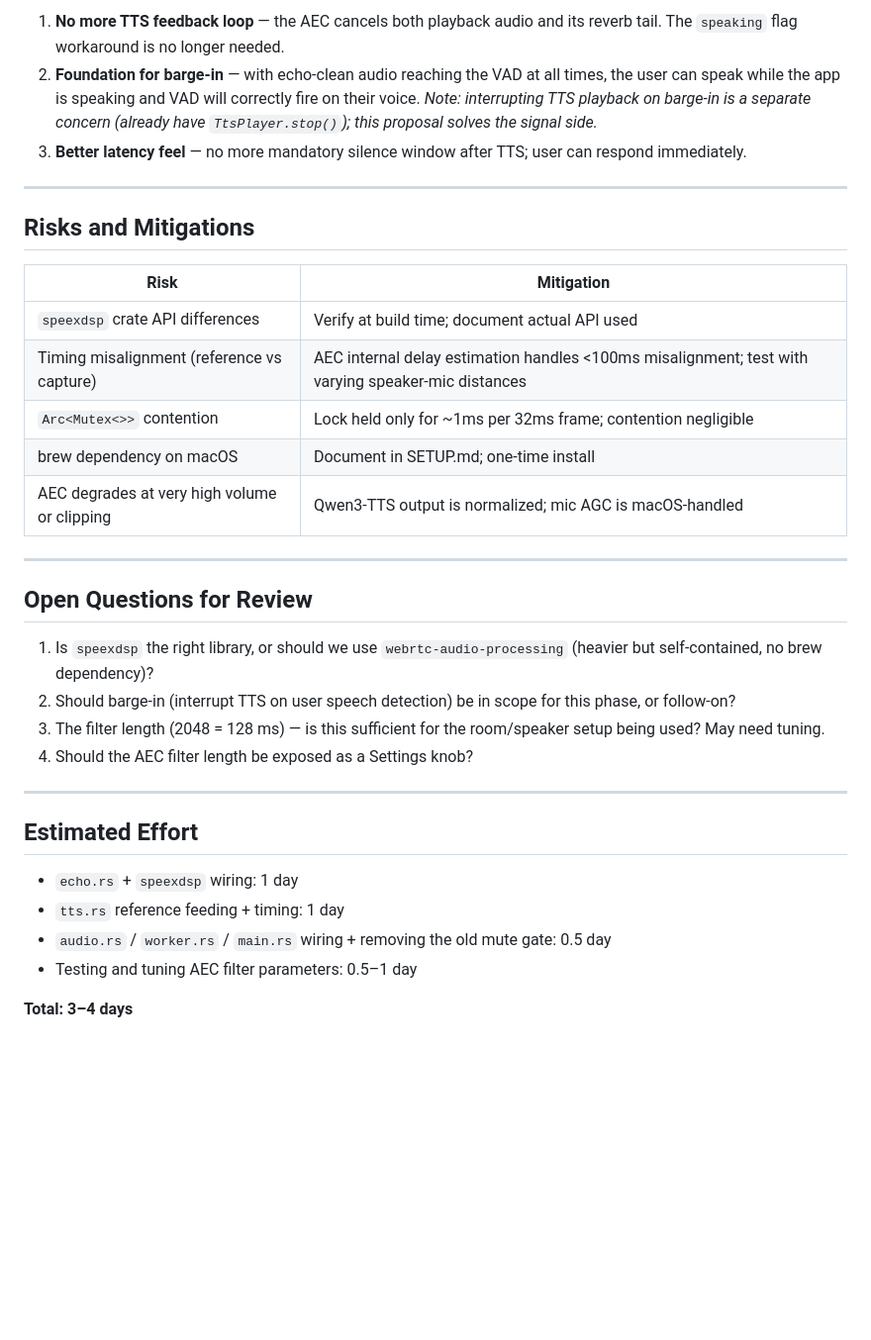
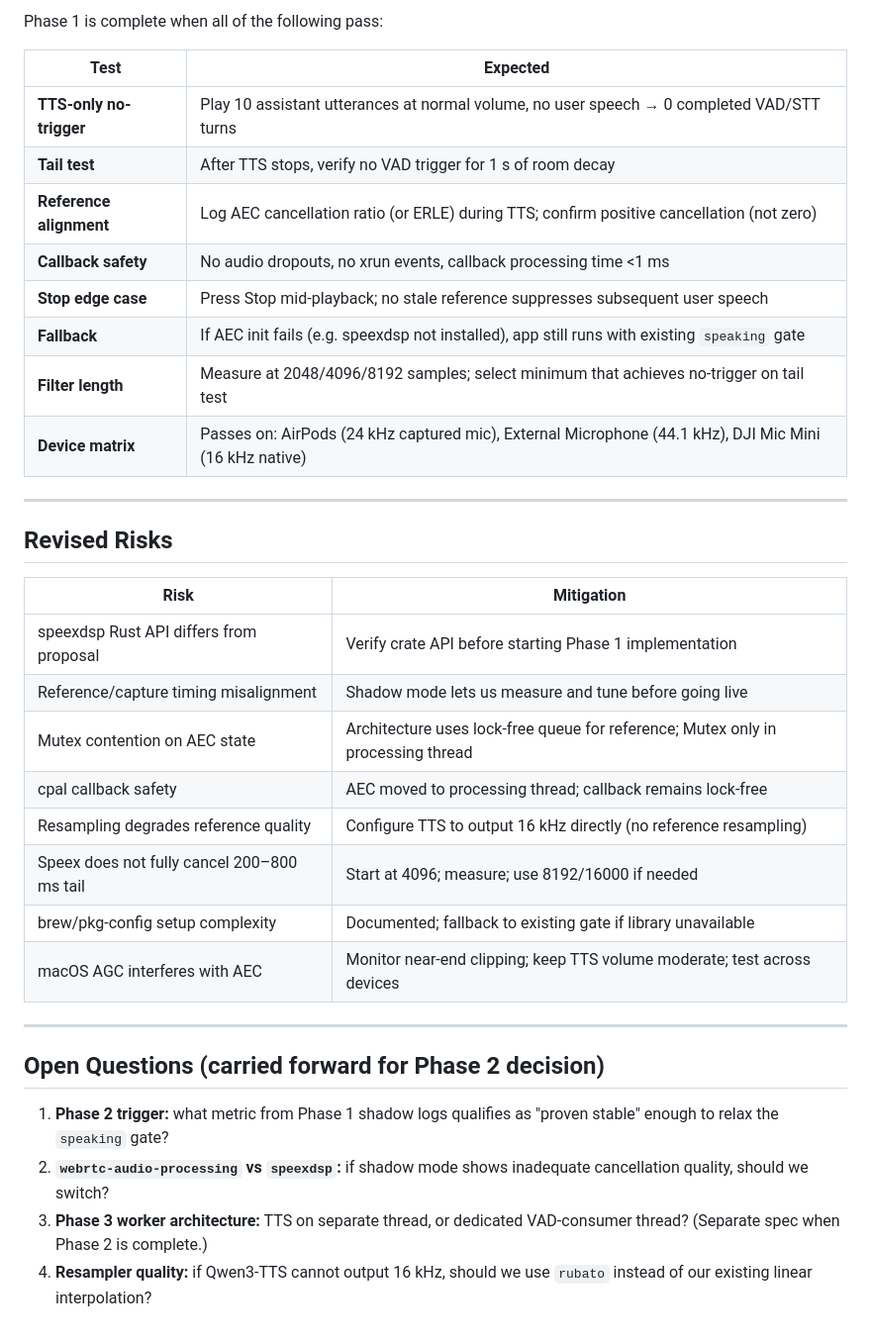
Before and after one commit to yaominzh/azVoiceAssit, a Markdown page: docs/proposal/2026-06-01-acoustic-echo-cancellation.md, the part around one of its changes. Shown at 99% size. Drawn GitHub-style; blank space fills up the shorter version.

```diff
--- a/docs/proposal/2026-06-01-acoustic-echo-cancellation.md
+++ b/docs/proposal/2026-06-01-acoustic-echo-cancellation.md
@@ -160,44 +228,41 @@ acoustic delay (speaker → mic, typically <50 ms) automatically.
 
-1. **No more TTS feedback loop** — the AEC cancels both playback audio and its reverb
-   tail. The `speaking` flag workaround is no longer needed.
-2. **Foundation for barge-in** — with echo-clean audio reaching the VAD at all times,
-   the user can speak while the app is speaking and VAD will correctly fire on their
-   voice. *Note: interrupting TTS playback on barge-in is a separate concern (already
-   have `TtsPlayer.stop()`); this proposal solves the signal side.*
-3. **Better latency feel** — no more mandatory silence window after TTS; user can
-   respond immediately.
+Phase 1 is complete when all of the following pass:
+
+| Test | Expected |
+|------|----------|
+| **TTS-only no-trigger** | Play 10 assistant utterances at normal volume, no user speech → 0 completed VAD/STT turns |
+| **Tail test** | After TTS stops, verify no VAD trigger for 1 s of room decay |
+| **Reference alignment** | Log AEC cancellation ratio (or ERLE) during TTS; confirm positive cancellation (not zero) |
+| **Callback safety** | No audio dropouts, no xrun events, callback processing time <1 ms |
+| **Stop edge case** | Press Stop mid-playback; no stale reference suppresses subsequent user speech |
+| **Fallback** | If AEC init fails (e.g. speexdsp not installed), app still runs with existing `speaking` gate |
+| **Filter length** | Measure at 2048/4096/8192 samples; select minimum that achieves no-trigger on tail test |
+| **Device matrix** | Passes on: AirPods (24 kHz captured mic), External Microphone (44.1 kHz), DJI Mic Mini (16 kHz native) |
 
 ---
 
-## Risks and Mitigations
+## Revised Risks
 
 | Risk | Mitigation |
 |------|-----------|
-| `speexdsp` crate API differences | Verify at build time; document actual API used |
-| Timing misalignment (reference vs capture) | AEC internal delay estimation handles <100ms misalignment; test with varying speaker-mic distances |
-| `Arc<Mutex<>>` contention | Lock held only for ~1ms per 32ms frame; contention negligible |
-| brew dependency on macOS | Document in SETUP.md; one-time install |
-| AEC degrades at very high volume or clipping | Qwen3-TTS output is normalized; mic AGC is macOS-handled |
+| speexdsp Rust API differs from proposal | Verify crate API before starting Phase 1 implementation |
+| Reference/capture timing misalignment | Shadow mode lets us measure and tune before going live |
+| Mutex contention on AEC state | Architecture uses lock-free queue for reference; Mutex only in processing thread |
+| cpal callback safety | AEC moved to processing thread; callback remains lock-free |
+| Resampling degrades reference quality | Configure TTS to output 16 kHz directly (no reference resampling) |
+| Speex does not fully cancel 200–800 ms tail | Start at 4096; measure; use 8192/16000 if needed |
+| brew/pkg-config setup complexity | Documented; fallback to existing gate if library unavailable |
+| macOS AGC interferes with AEC | Monitor near-end clipping; keep TTS volume moderate; test across devices |
 
 ---
 
-## Open Questions for Review
+## Open Questions (carried forward for Phase 2 decision)
 
-1. Is `speexdsp` the right library, or should we use `webrtc-audio-processing` (heavier
-   but self-contained, no brew dependency)?
-2. Should barge-in (interrupt TTS on user speech detection) be in scope for this phase,
-   or follow-on?
-3. The filter length (2048 = 128 ms) — is this sufficient for the room/speaker setup
-   being used? May need tuning.
-4. Should the AEC filter length be exposed as a Settings knob?
-
----
-
-## Estimated Effort
-
-- `echo.rs` + `speexdsp` wiring: 1 day
-- `tts.rs` reference feeding + timing: 1 day
-- `audio.rs` / `worker.rs` / `main.rs` wiring + removing the old mute gate: 0.5 day
-- Testing and tuning AEC filter parameters: 0.5–1 day
-
-**Total: 3–4 days**
+1. **Phase 2 trigger:** what metric from Phase 1 shadow logs qualifies as "proven stable"
+   enough to relax the `speaking` gate?
+2. **`webrtc-audio-processing` vs `speexdsp`:** if shadow mode shows inadequate
+   cancellation quality, should we switch?
+3. **Phase 3 worker architecture:** TTS on separate thread, or dedicated VAD-consumer
+   thread? (Separate spec when Phase 2 is complete.)
+4. **Resampler quality:** if Qwen3-TTS cannot output 16 kHz, should we use `rubato`
+   instead of our existing linear interpolation?
```
Also changed, not shown: other parts of docs/proposal/2026-06-01-acoustic-echo-cancellation.md (+177 -109 lines), docs/thirdpartyreview/2026-06-01-acoustic-echo-cancellation-review.md (added, +274 -0 lines).
